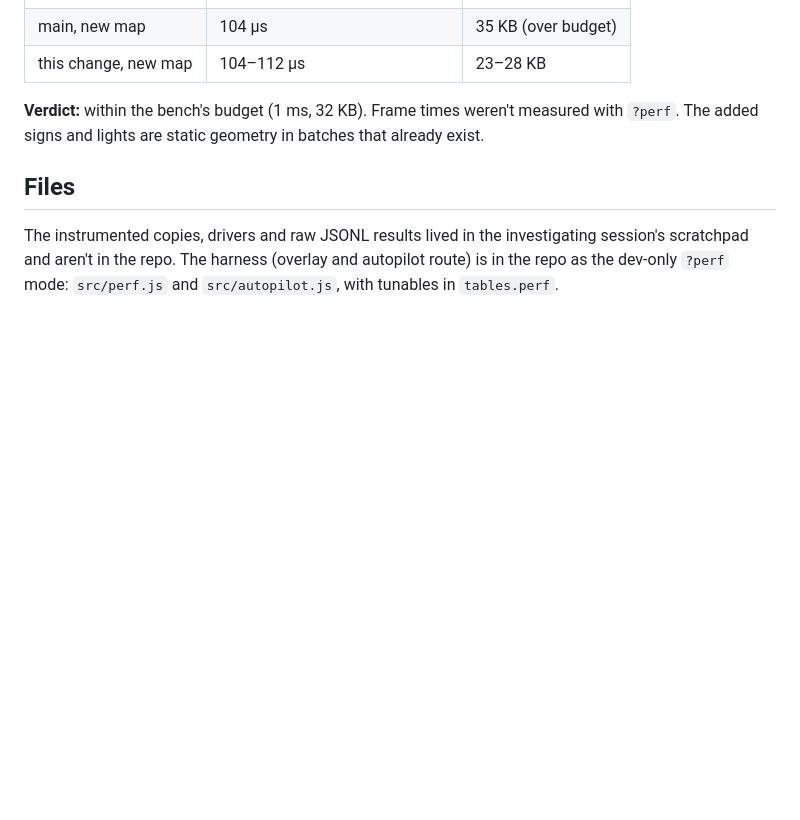
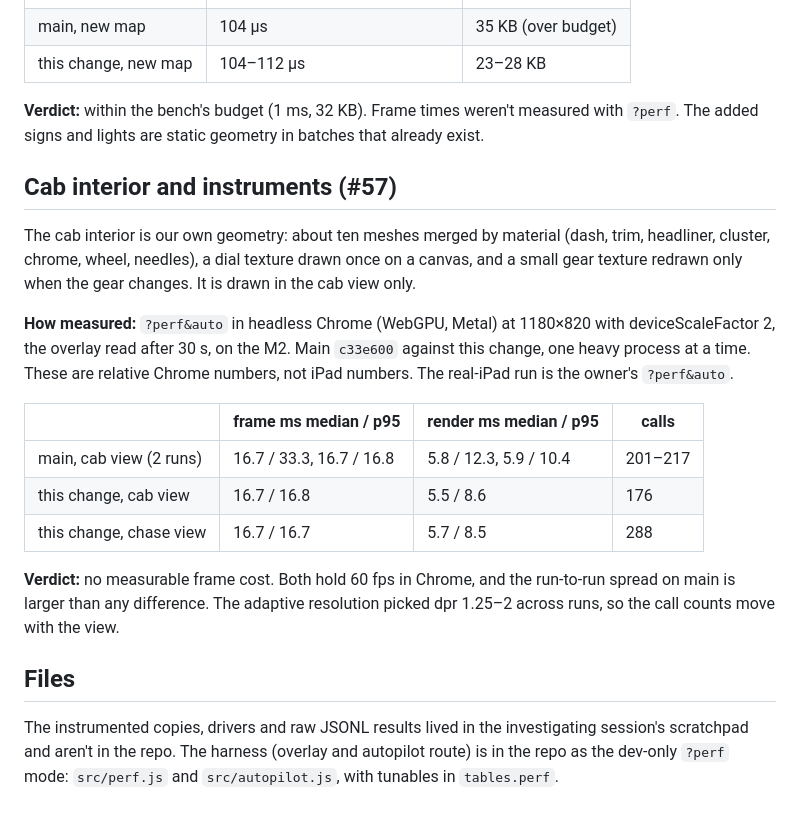
Before and after one commit to pancetta/truck-sim, a Markdown page: docs/perf/2026-10-baseline.md, the part around the change. GitHub-like rendering; blank space fills up the shorter version.

Commit message:
docs: #57 cab perf numbers
Co-Authored-By: Claude Opus 5.5 <noreply@anthropic.com>

```diff
--- a/docs/perf/2026-10-baseline.md
+++ b/docs/perf/2026-10-baseline.md
@@ -773,6 +773,20 @@ The city gains 5 light junctions (12 in all, 48 lights) and 208 right before lef
 
 **Verdict:** within the bench's budget (1 ms, 32 KB). Frame times weren't measured with `?perf`. The added signs and lights are static geometry in batches that already exist.
 
+## Cab interior and instruments (#57)
+
+The cab interior is our own geometry: about ten meshes merged by material (dash, trim, headliner, cluster, chrome, wheel, needles), a dial texture drawn once on a canvas, and a small gear texture redrawn only when the gear changes. It is drawn in the cab view only.
+
+**How measured:** `?perf&auto` in headless Chrome (WebGPU, Metal) at 1180×820 with deviceScaleFactor 2, the overlay read after 30 s, on the M2. Main `c33e600` against this change, one heavy process at a time. These are relative Chrome numbers, not iPad numbers. The real-iPad run is the owner's `?perf&auto`.
+
+| | frame ms median / p95 | render ms median / p95 | calls |
+|---|---|---|---|
+| main, cab view (2 runs) | 16.7 / 33.3, 16.7 / 16.8 | 5.8 / 12.3, 5.9 / 10.4 | 201–217 |
+| this change, cab view | 16.7 / 16.8 | 5.5 / 8.6 | 176 |
+| this change, chase view | 16.7 / 16.7 | 5.7 / 8.5 | 288 |
+
+**Verdict:** no measurable frame cost. Both hold 60 fps in Chrome, and the run-to-run spread on main is larger than any difference. The adaptive resolution picked dpr 1.25–2 across runs, so the call counts move with the view.
+
 ## Files
 
 The instrumented copies, drivers and raw JSONL results lived in the investigating session's scratchpad and aren't in the repo. The harness (overlay and autopilot route) is in the repo as the dev-only `?perf` mode: `src/perf.js` and `src/autopilot.js`, with tunables in `tables.perf`.
```
